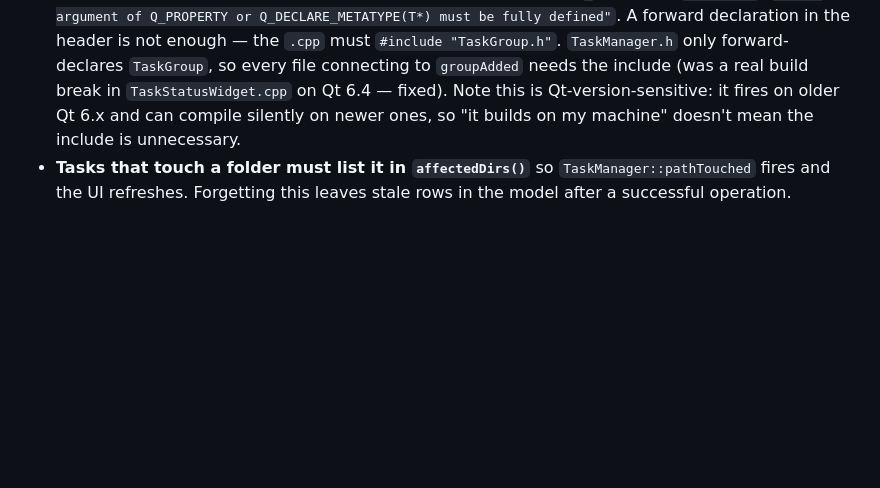
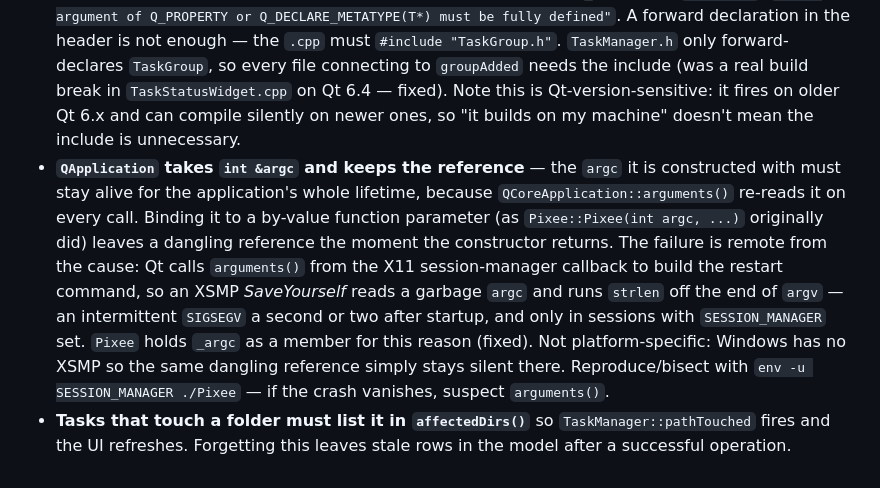
Before and after one commit to DynartInteractive/Pixee, a Markdown page: CLAUDE.md, the part around the change. Drawn GitHub-style; blank space fills up the shorter version.

Commit message:
Document the QApplication argc lifetime gotcha
Co-Authored-By: Claude Opus 5 (1M context) <noreply@anthropic.com>

```diff
--- a/CLAUDE.md
+++ b/CLAUDE.md
@@ -112,4 +112,5 @@ A unified pipeline for Copy / Move / Delete / FolderCleanup / Scale / ConvertFor
 - **`QString::replace(QString, QString)` mutates the receiver in place** *and* returns a reference to it. Code like `QString out = in.replace(":/", basePath); return info.exists() ? out : in;` is buggy because `in` and `out` end up pointing at the same modified string, killing the intended fallback. Use a local copy first: `QString out = in; out.replace(":/", basePath);`. (Was a real bug in `Theme::realPath` — fixed.)
 - **`dataChanged` alone does not make views re-fetch via `Qt::DecorationRole` or custom roles for an existing row** — only `rowsInserted` / `layoutChanged` / `modelReset` re-trigger thumbnail subscription. `FileModel::thumbnailInvalidated` exists for the in-place-modify case so `FileListView::onThumbnailInvalidated` can drop and re-subscribe.
 - **Connecting a signal to a lambda forces the signal's argument types to be complete**, even when the lambda takes no arguments. `connect(_manager, &TaskManager::groupAdded, this, [this]{ ... })` makes Qt instantiate `QMetaTypeId<TaskGroup*>` (to decide whether it can build a metatype array for a possible queued connection), and that static_asserts on `sizeof(T)`: `"Type argument of Q_PROPERTY or Q_DECLARE_METATYPE(T*) must be fully defined"`. A forward declaration in the header is not enough — the `.cpp` must `#include "TaskGroup.h"`. `TaskManager.h` only forward-declares `TaskGroup`, so every file connecting to `groupAdded` needs the include (was a real build break in `TaskStatusWidget.cpp` on Qt 6.4 — fixed). Note this is Qt-version-sensitive: it fires on older Qt 6.x and can compile silently on newer ones, so "it builds on my machine" doesn't mean the include is unnecessary.
+- **`QApplication` takes `int &argc` and keeps the reference** — the `argc` it is constructed with must stay alive for the application's whole lifetime, because `QCoreApplication::arguments()` re-reads it on every call. Binding it to a by-value function parameter (as `Pixee::Pixee(int argc, ...)` originally did) leaves a dangling reference the moment the constructor returns. The failure is remote from the cause: Qt calls `arguments()` from the X11 session-manager callback to build the restart command, so an XSMP *SaveYourself* reads a garbage `argc` and runs `strlen` off the end of `argv` — an intermittent `SIGSEGV` a second or two after startup, and only in sessions with `SESSION_MANAGER` set. `Pixee` holds `_argc` as a member for this reason (fixed). Not platform-specific: Windows has no XSMP so the same dangling reference simply stays silent there. Reproduce/bisect with `env -u SESSION_MANAGER ./Pixee` — if the crash vanishes, suspect `arguments()`.
 - **Tasks that touch a folder must list it in `affectedDirs()`** so `TaskManager::pathTouched` fires and the UI refreshes. Forgetting this leaves stale rows in the model after a successful operation.
```
